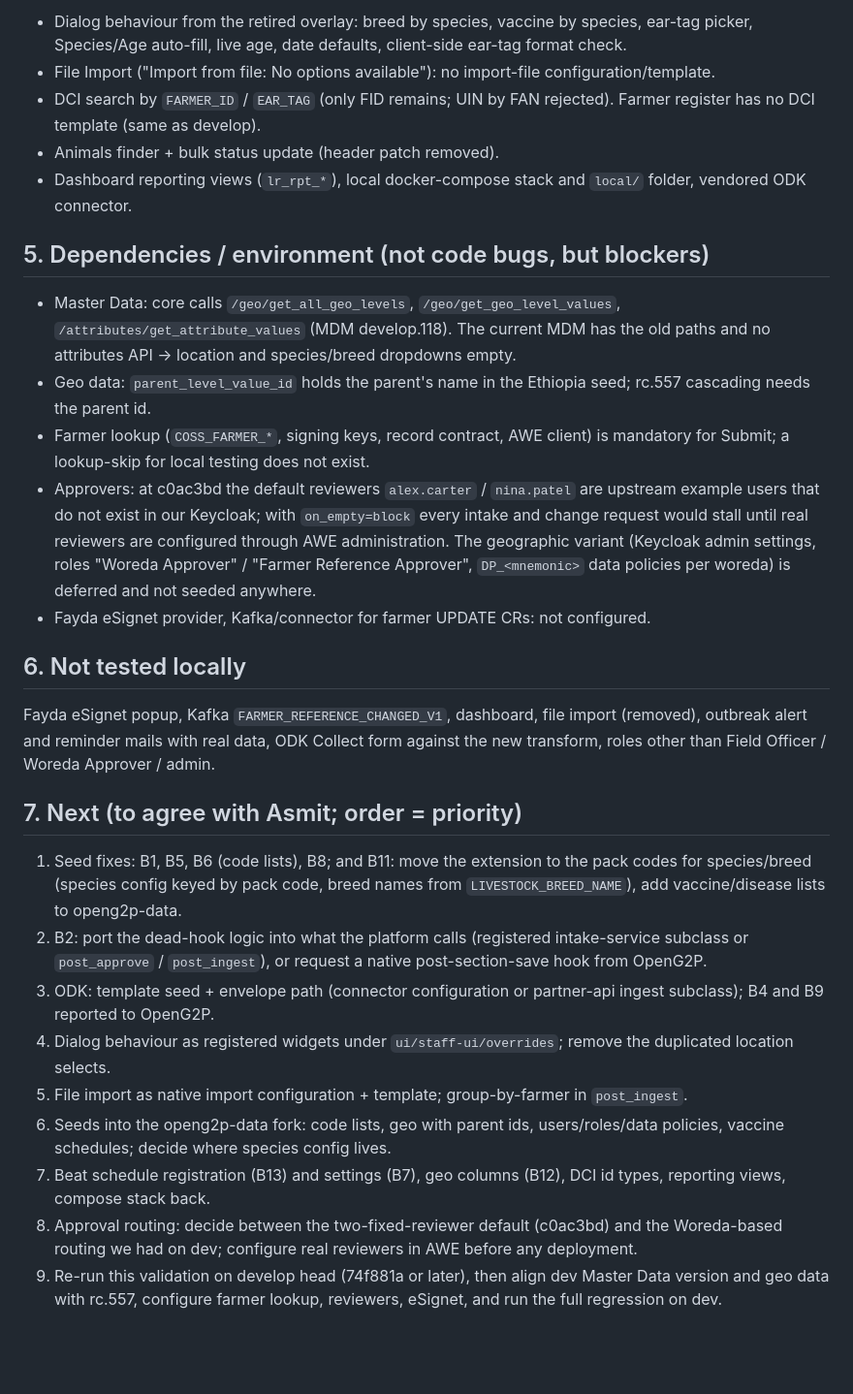
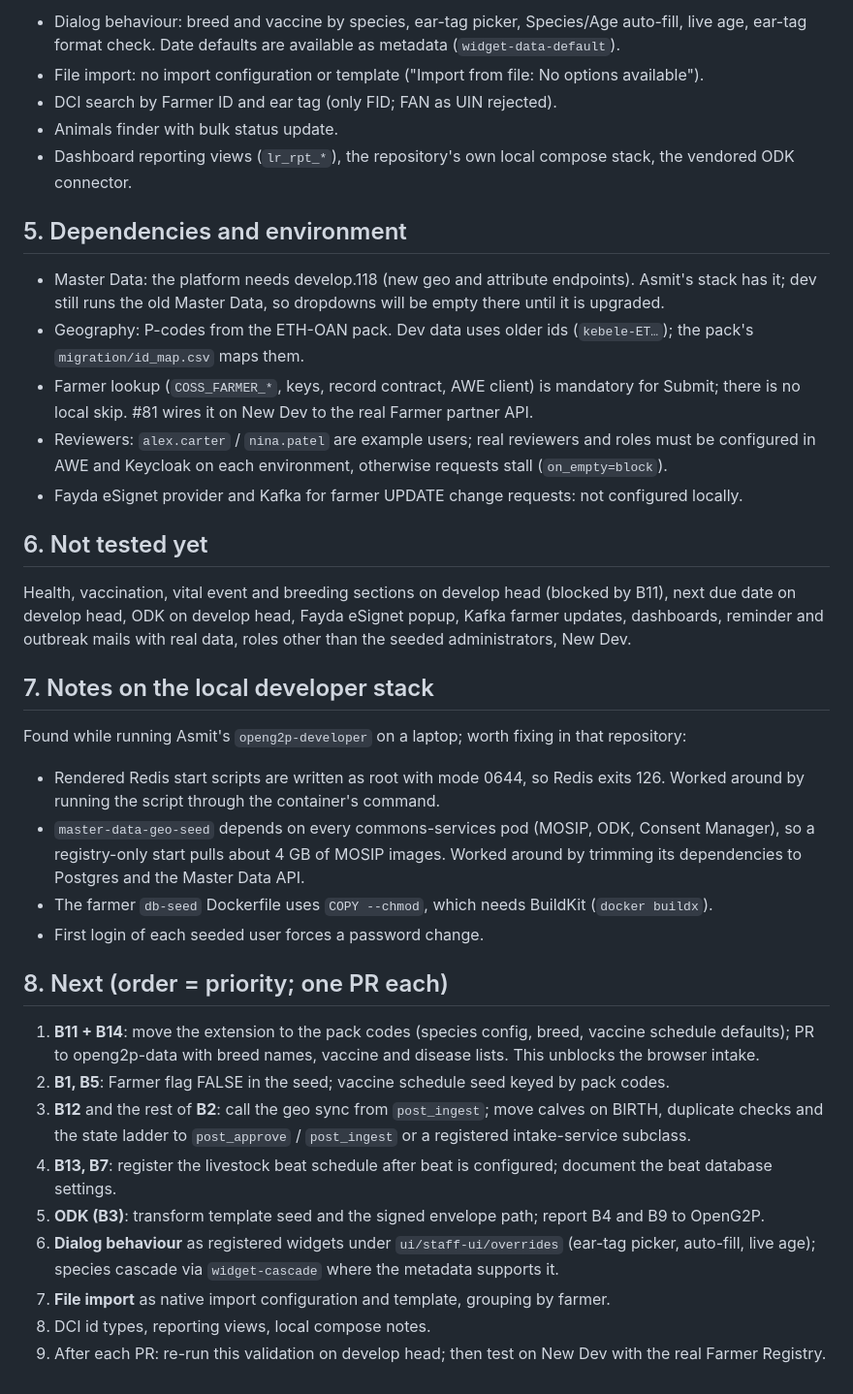
Before and after one commit to Centre-for-Open-Societal-Systems/livestock-registry, a Markdown page: docs/pr78-validation-livestock.md, the part around one of its changes. Shown at 97% size. Rendered like a GitHub page; blank space fills up the shorter version.

```diff
--- a/docs/pr78-validation-livestock.md
+++ b/docs/pr78-validation-livestock.md
@@ -62,30 +67,39 @@ New findings on develop head (added to the table as B11–B14): the species/bree
 
-- Dialog behaviour from the retired overlay: breed by species, vaccine by species, ear-tag picker, Species/Age auto-fill, live age, date defaults, client-side ear-tag format check.
-- File Import ("Import from file: No options available"): no import-file configuration/template.
-- DCI search by `FARMER_ID` / `EAR_TAG` (only FID remains; UIN by FAN rejected). Farmer register has no DCI template (same as develop).
-- Animals finder + bulk status update (header patch removed).
-- Dashboard reporting views (`lr_rpt_*`), local docker-compose stack and `local/` folder, vendored ODK connector.
+- Dialog behaviour: breed and vaccine by species, ear-tag picker, Species/Age auto-fill, live age, ear-tag format check. Date defaults are available as metadata (`widget-data-default`).
+- File import: no import configuration or template ("Import from file: No options available").
+- DCI search by Farmer ID and ear tag (only FID; FAN as UIN rejected).
+- Animals finder with bulk status update.
+- Dashboard reporting views (`lr_rpt_*`), the repository's own local compose stack, the vendored ODK connector.
 
-## 5. Dependencies / environment (not code bugs, but blockers)
+## 5. Dependencies and environment
 
-- Master Data: core calls `/geo/get_all_geo_levels`, `/geo/get_geo_level_values`, `/attributes/get_attribute_values` (MDM develop.118). The current MDM has the old paths and no attributes API → location and species/breed dropdowns empty.
-- Geo data: `parent_level_value_id` holds the parent's name in the Ethiopia seed; rc.557 cascading needs the parent id.
-- Farmer lookup (`COSS_FARMER_*`, signing keys, record contract, AWE client) is mandatory for Submit; a lookup-skip for local testing does not exist.
-- Approvers: at c0ac3bd the default reviewers `alex.carter` / `nina.patel` are upstream example users that do not exist in our Keycloak; with `on_empty=block` every intake and change request would stall until real reviewers are configured through AWE administration. The geographic variant (Keycloak admin settings, roles "Woreda Approver" / "Farmer Reference Approver", `DP_<mnemonic>` data policies per woreda) is deferred and not seeded anywhere.
-- Fayda eSignet provider, Kafka/connector for farmer UPDATE CRs: not configured.
+- Master Data: the platform needs develop.118 (new geo and attribute endpoints). Asmit's stack has it; dev still runs the old Master Data, so dropdowns will be empty there until it is upgraded.
+- Geography: P-codes from the ETH-OAN pack. Dev data uses older ids (`kebele-ET…`); the pack's `migration/id_map.csv` maps them.
+- Farmer lookup (`COSS_FARMER_*`, keys, record contract, AWE client) is mandatory for Submit; there is no local skip. #81 wires it on New Dev to the real Farmer partner API.
+- Reviewers: `alex.carter` / `nina.patel` are example users; real reviewers and roles must be configured in AWE and Keycloak on each environment, otherwise requests stall (`on_empty=block`).
+- Fayda eSignet provider and Kafka for farmer UPDATE change requests: not configured locally.
 
-## 6. Not tested locally
+## 6. Not tested yet
 
-Fayda eSignet popup, Kafka `FARMER_REFERENCE_CHANGED_V1`, dashboard, file import (removed), outbreak alert and reminder mails with real data, ODK Collect form against the new transform, roles other than Field Officer / Woreda Approver / admin.
+Health, vaccination, vital event and breeding sections on develop head (blocked by B11), next due date on develop head, ODK on develop head, Fayda eSignet popup, Kafka farmer updates, dashboards, reminder and outbreak mails with real data, roles other than the seeded administrators, New Dev.
 
-## 7. Next (to agree with Asmit; order = priority)
+## 7. Notes on the local developer stack
 
-1. Seed fixes: B1, B5, B6 (code lists), B8; and B11: move the extension to the pack codes for species/breed (species config keyed by pack code, breed names from `LIVESTOCK_BREED_NAME`), add vaccine/disease lists to openg2p-data.
-2. B2: port the dead-hook logic into what the platform calls (registered intake-service subclass or `post_approve` / `post_ingest`), or request a native post-section-save hook from OpenG2P.
-3. ODK: template seed + envelope path (connector configuration or partner-api ingest subclass); B4 and B9 reported to OpenG2P.
-4. Dialog behaviour as registered widgets under `ui/staff-ui/overrides`; remove the duplicated location selects.
-5. File import as native import configuration + template; group-by-farmer in `post_ingest`.
-6. Seeds into the openg2p-data fork: code lists, geo with parent ids, users/roles/data policies, vaccine schedules; decide where species config lives.
-7. Beat schedule registration (B13) and settings (B7), geo columns (B12), DCI id types, reporting views, compose stack back.
-8. Approval routing: decide between the two-fixed-reviewer default (c0ac3bd) and the Woreda-based routing we had on dev; configure real reviewers in AWE before any deployment.
-9. Re-run this validation on develop head (74f881a or later), then align dev Master Data version and geo data with rc.557, configure farmer lookup, reviewers, eSignet, and run the full regression on dev.
+Found while running Asmit's `openg2p-developer` on a laptop; worth fixing in that repository:
+
+- Rendered Redis start scripts are written as root with mode 0644, so Redis exits 126. Worked around by running the script through the container's command.
+- `master-data-geo-seed` depends on every commons-services pod (MOSIP, ODK, Consent Manager), so a registry-only start pulls about 4 GB of MOSIP images. Worked around by trimming its dependencies to Postgres and the Master Data API.
+- The farmer `db-seed` Dockerfile uses `COPY --chmod`, which needs BuildKit (`docker buildx`).
+- First login of each seeded user forces a password change.
+
+## 8. Next (order = priority; one PR each)
+
+1. **B11 + B14**: move the extension to the pack codes (species config, breed, vaccine schedule defaults); PR to openg2p-data with breed names, vaccine and disease lists. This unblocks the browser intake.
+2. **B1, B5**: Farmer flag FALSE in the seed; vaccine schedule seed keyed by pack codes.
+3. **B12** and the rest of **B2**: call the geo sync from `post_ingest`; move calves on BIRTH, duplicate checks and the state ladder to `post_approve` / `post_ingest` or a registered intake-service subclass.
+4. **B13, B7**: register the livestock beat schedule after beat is configured; document the beat database settings.
+5. **ODK (B3)**: transform template seed and the signed envelope path; report B4 and B9 to OpenG2P.
+6. **Dialog behaviour** as registered widgets under `ui/staff-ui/overrides` (ear-tag picker, auto-fill, live age); species cascade via `widget-cascade` where the metadata supports it.
+7. **File import** as native import configuration and template, grouping by farmer.
+8. DCI id types, reporting views, local compose notes.
+9. After each PR: re-run this validation on develop head; then test on New Dev with the real Farmer Registry.
```
Also changed, not shown: other parts of docs/pr78-validation-livestock.md (+51 -46 lines).
